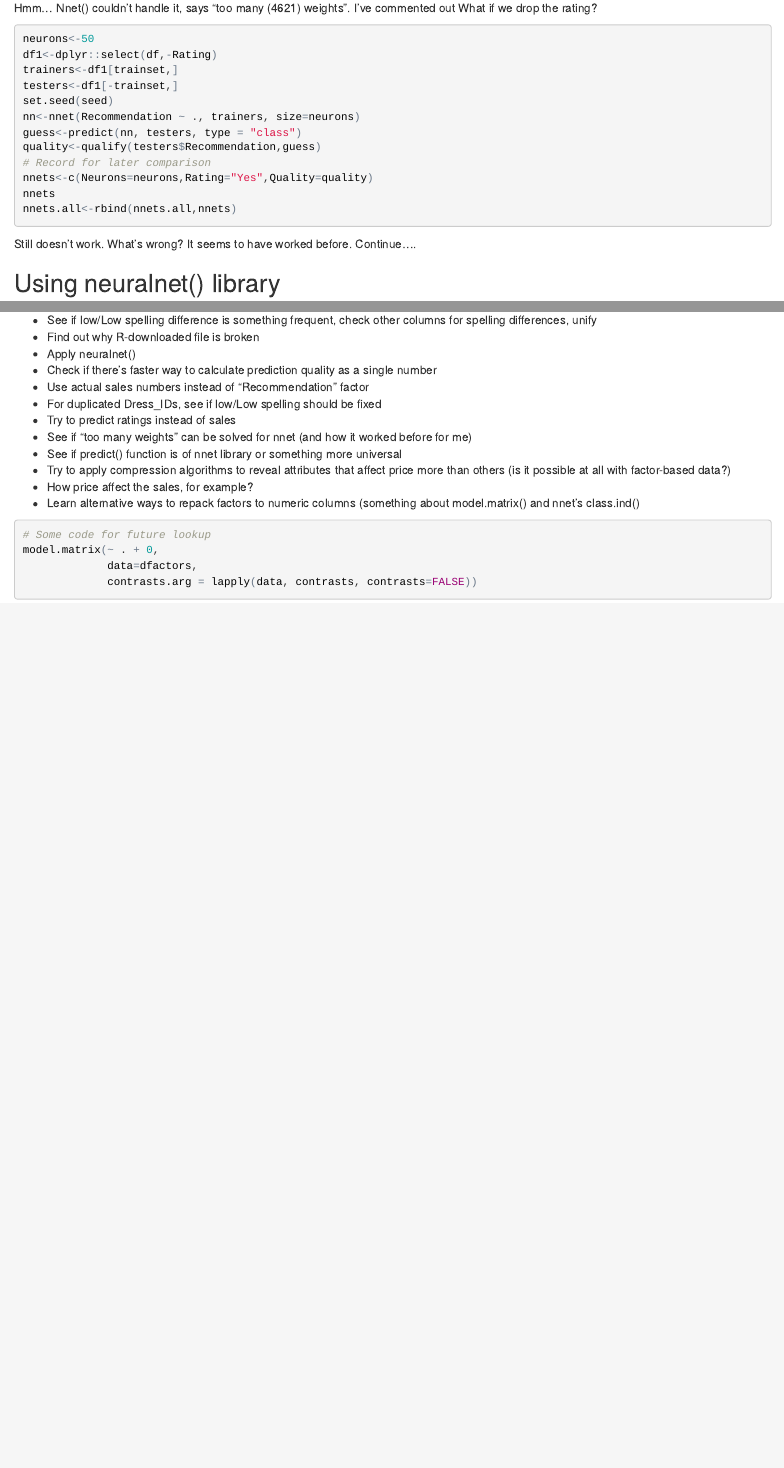
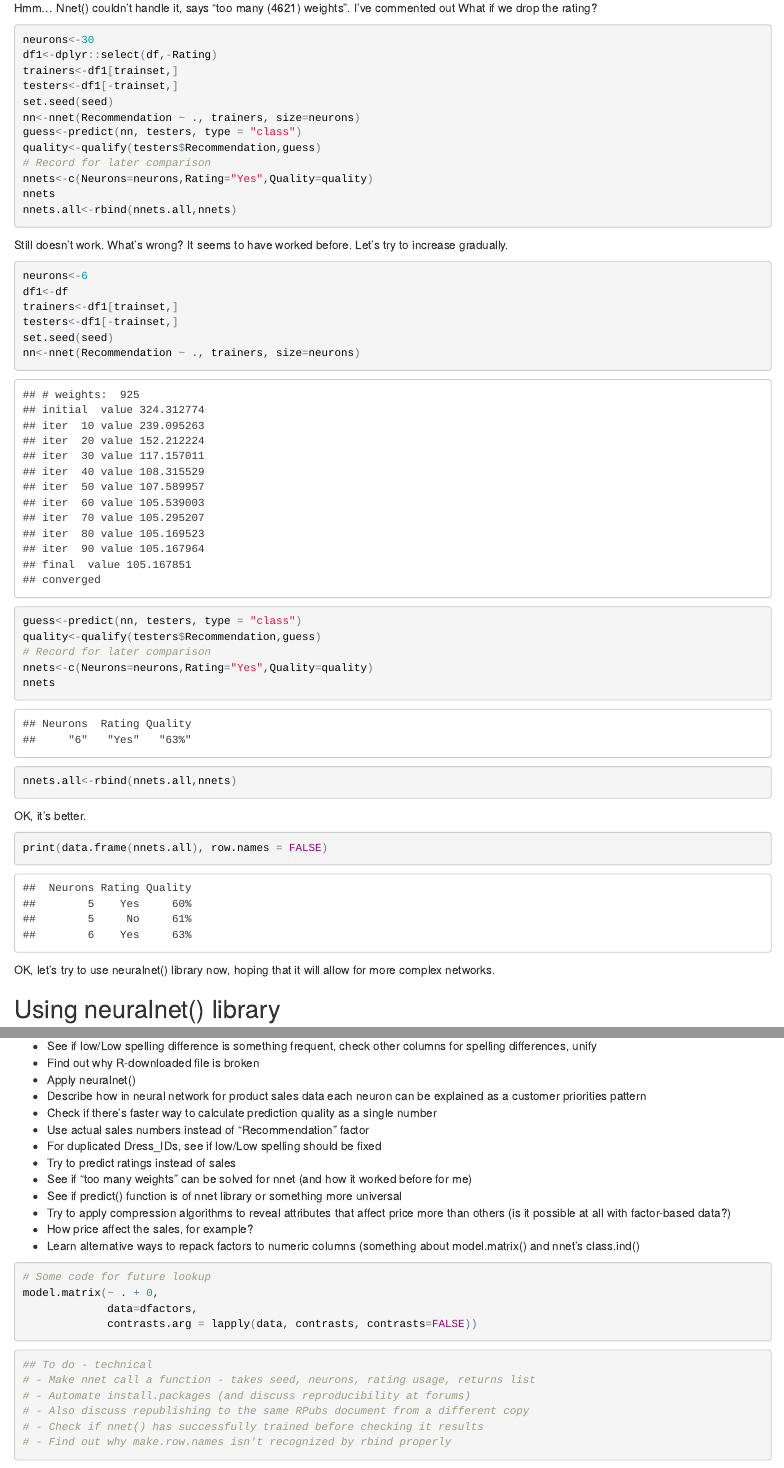
Before and after one commit to gagin/sales-neuralnet, an R Markdown document (dresses.Rmd): the page in a window 1100 px wide, from 6820 px down before the commit and from 6840 px down after it, so that both start at the same text, and a second part further down, joined at a grey line. The pictures show the output file dresses.html that the author committed with the source, opened offline.

Commit message:
Added 6 neurons, printed comparison list and added tech todo items

````diff
--- a/dresses.Rmd
+++ b/dresses.Rmd
@@ -292,7 +293,7 @@ I've commented out
 What if we drop the rating?
 
 ```{r, eval=FALSE}
-neurons<-50
+neurons<-30
 df1<-dplyr::select(df,-Rating)
 trainers<-df1[trainset,]
 testers<-df1[-trainset,]
@@ -306,7 +307,31 @@ nnets
 nnets.all<-rbind(nnets.all,nnets)
 ```
 
-Still doesn't work. What's wrong? It seems to have worked before. Continue....
+Still doesn't work. What's wrong? It seems to have worked before. Let's try
+to increase gradually.
+
+```{r}
+neurons<-6
+df1<-df
+trainers<-df1[trainset,]
+testers<-df1[-trainset,]
+set.seed(seed)
+nn<-nnet(Recommendation ~ ., trainers, size=neurons)
+guess<-predict(nn, testers, type = "class")
+quality<-qualify(testers$Recommendation,guess)
+# Record for later comparison
+nnets<-c(Neurons=neurons,Rating="Yes",Quality=quality)
+nnets
+nnets.all<-rbind(nnets.all,nnets)
+```
+
+OK, it's better.
+```{r, warning=FALSE}
+print(data.frame(nnets.all), row.names = FALSE)
+```
+
+OK, let's try to use neuralnet() library now, hoping that it will allow for
+more complex networks.
 
 ## Using neuralnet() library
 
@@ -348,6 +373,8 @@ To be continued...
 for spelling differences, unify
 - Find out why R-downloaded file is broken
 - Apply neuralnet()
+- Describe how in neural network for product sales data each neuron can be
+explained as a customer priorities pattern
 - Check if there's faster way to calculate prediction quality as a single number
 - Use actual sales numbers instead of "Recommendation" factor
 - For duplicated Dress_IDs, see if low/Low spelling should be fixed
@@ -367,3 +394,12 @@ model.matrix(~ . + 0,
              data=dfactors,
              contrasts.arg = lapply(data, contrasts, contrasts=FALSE))
 ```
+
+```{r}
+## To do - technical
+# - Make nnet call a function - takes seed, neurons, rating usage, returns list
+# - Automate install.packages (and discuss reproducibility at forums)
+# - Also discuss republishing to the same RPubs document from a different copy
+# - Check if nnet() has successfully trained before checking it results
+# - Find out why make.row.names isn't recognized by rbind properly
+```
````
Also changed, not shown: dresses.html, dresses.Rmd (3 more changed lines).
